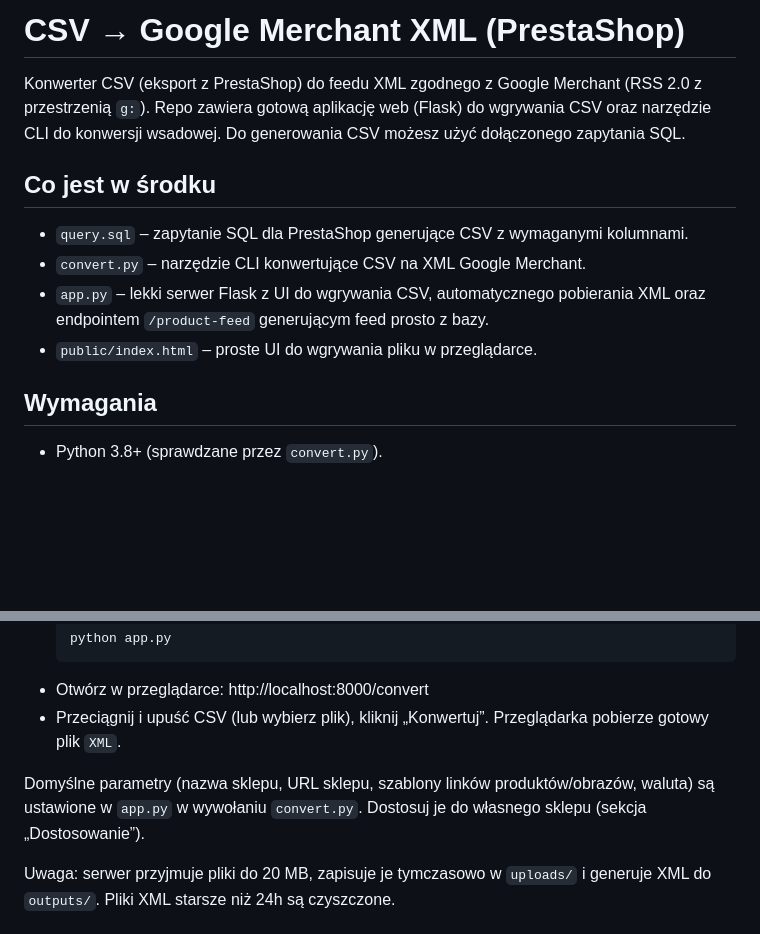
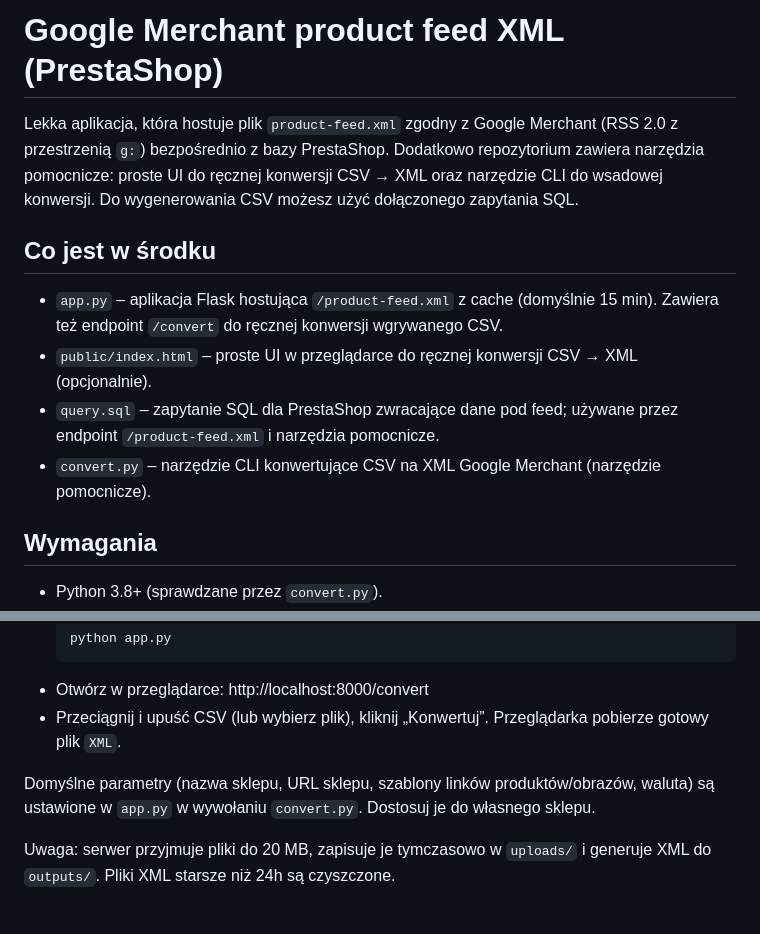
Before and after one commit to KMChris/prestashop-product-feed, a Markdown page: README.md, 2 parts joined by grey strips. Rendered like a GitHub page; blank space fills up the shorter version.

```diff
--- a/README.md
+++ b/README.md
@@ -1,13 +1,13 @@
-# CSV → Google Merchant XML (PrestaShop)
+# Google Merchant product feed XML (PrestaShop)
 
-Konwerter CSV (eksport z PrestaShop) do feedu XML zgodnego z Google Merchant (RSS 2.0 z przestrzenią `g:`). Repo zawiera gotową aplikację web (Flask) do wgrywania CSV oraz narzędzie CLI do konwersji wsadowej. Do generowania CSV możesz użyć dołączonego zapytania SQL.
+Lekka aplikacja, która hostuje plik `product-feed.xml` zgodny z Google Merchant (RSS 2.0 z przestrzenią `g:`) bezpośrednio z bazy PrestaShop. Dodatkowo repozytorium zawiera narzędzia pomocnicze: proste UI do ręcznej konwersji CSV → XML oraz narzędzie CLI do wsadowej konwersji. Do wygenerowania CSV możesz użyć dołączonego zapytania SQL.
 
 ## Co jest w środku
 
-- `query.sql` – zapytanie SQL dla PrestaShop generujące CSV z wymaganymi kolumnami.
-- `convert.py` – narzędzie CLI konwertujące CSV na XML Google Merchant.
-- `app.py` – lekki serwer Flask z UI do wgrywania CSV, automatycznego pobierania XML oraz endpointem `/product-feed` generującym feed prosto z bazy.
-- `public/index.html` – proste UI do wgrywania pliku w przeglądarce.
+- `app.py` – aplikacja Flask hostująca `/product-feed.xml` z cache (domyślnie 15 min). Zawiera też endpoint `/convert` do ręcznej konwersji wgrywanego CSV.
+- `public/index.html` – proste UI w przeglądarce do ręcznej konwersji CSV → XML (opcjonalnie).
+- `query.sql` – zapytanie SQL dla PrestaShop zwracające dane pod feed; używane przez endpoint `/product-feed.xml` i narzędzia pomocnicze.
+- `convert.py` – narzędzie CLI konwertujące CSV na XML Google Merchant (narzędzie pomocnicze).
 
 ## Wymagania
 
@@ -45,7 +45,7 @@ W razie potrzeby możesz zmienić ID języka/sklepu w `query.sql` (w klauzulach
 - Otwórz w przeglądarce: http://localhost:8000/convert
 - Przeciągnij i upuść CSV (lub wybierz plik), kliknij „Konwertuj”. Przeglądarka pobierze gotowy plik `XML`.
 
-Domyślne parametry (nazwa sklepu, URL sklepu, szablony linków produktów/obrazów, waluta) są ustawione w `app.py` w wywołaniu `convert.py`. Dostosuj je do własnego sklepu (sekcja „Dostosowanie”).
+Domyślne parametry (nazwa sklepu, URL sklepu, szablony linków produktów/obrazów, waluta) są ustawione w `app.py` w wywołaniu `convert.py`. Dostosuj je do własnego sklepu.
 
 Uwaga: serwer przyjmuje pliki do 20 MB, zapisuje je tymczasowo w `uploads/` i generuje XML do `outputs/`. Pliki XML starsze niż 24h są czyszczone.
 
```
